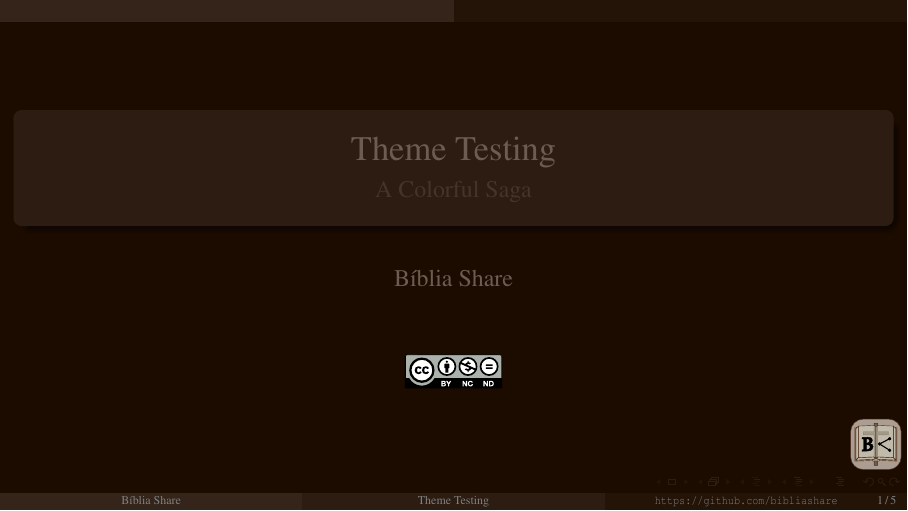
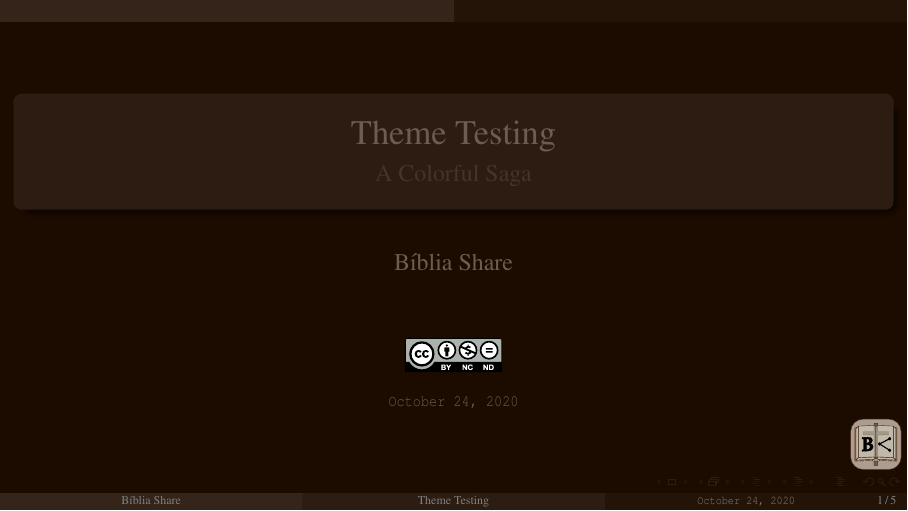
Before and after one commit to bShareTemplates/latex-beamer-tpl, LaTeX slides (template.tex): page 1 of 5. Compiled offline with pdfLaTeX.

Commit message:
UPD the template date

```diff
--- a/template.tex
+++ b/template.tex
@@ -43,9 +43,9 @@
 \subtitle{A Colorful Saga}
 \author{Bíblia Share}
 %\institute{Bíblia Share}
-\date[{\tiny\tt https://github.com/bibliashare}]{{\scriptsize\tt%
-    \includegraphics[height=6.0mm]{res/cc/by-nc-nd-88x31.pdf}%\\[\smallskipamount]
-    %https://github.com/bibliashare
+\date[{\tiny\tt\today}]{{\scriptsize\tt%
+    \includegraphics[height=6.0mm]{res/cc/by-nc-nd-88x31.pdf}\\[\smallskipamount]
+    \today
 }}
 %-----------------------------------------------------------------------------------------------
 \begin{document}
```
Also changed, not shown: template.pdf.
